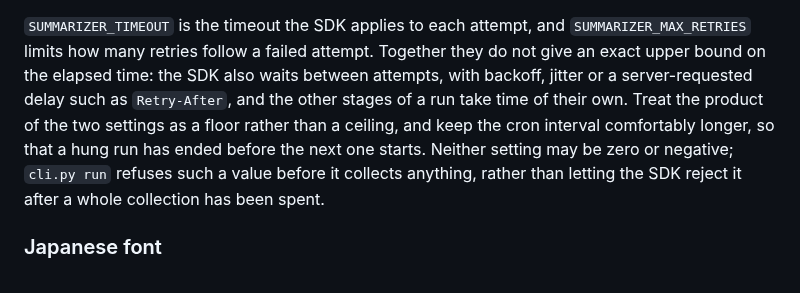
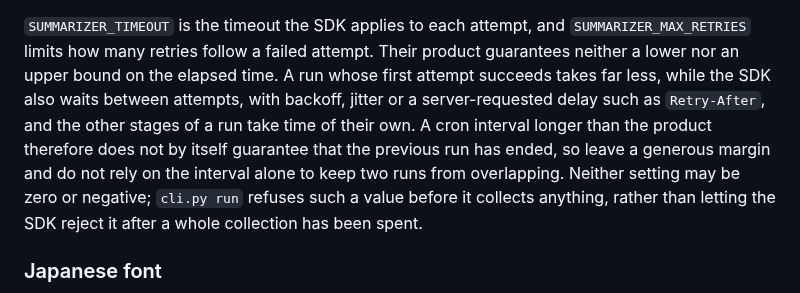
Before and after one commit to id774/ai-digest, a Markdown page: README.md, the part around the change. GitHub-like rendering.

Commit message:
Correct the retry timeout bound and cron interval documentation

```diff
--- a/README.md
+++ b/README.md
@@ -376,12 +376,13 @@ or quiet, and raising `MAX_OUTPUT_TOKENS` lengthens it.
 
 `SUMMARIZER_TIMEOUT` is the timeout the SDK applies to each attempt, and
 `SUMMARIZER_MAX_RETRIES` limits how many retries follow a failed attempt.
-Together they do not give an exact upper bound on the elapsed time: the SDK
-also waits between attempts, with backoff, jitter or a server-requested delay
-such as `Retry-After`, and the other stages of a run take time of their own.
-Treat the product of the two settings as a floor rather than a ceiling,
-and keep the cron interval comfortably longer, so that a hung run has ended
-before the next one starts. Neither
+Their product guarantees neither a lower nor an upper bound on the elapsed
+time. A run whose first attempt succeeds takes far less, while the SDK also
+waits between attempts, with backoff, jitter or a server-requested delay such
+as `Retry-After`, and the other stages of a run take time of their own. A cron
+interval longer than the product therefore does not by itself guarantee that
+the previous run has ended, so leave a generous margin and do not rely on the
+interval alone to keep two runs from overlapping. Neither
 setting may be zero or negative; `cli.py run` refuses such a value before it
 collects anything, rather than letting the SDK reject it after a whole
 collection has been spent.
```
Also changed, not shown: doc/DEPLOYMENT.md (+7 -5 lines).
